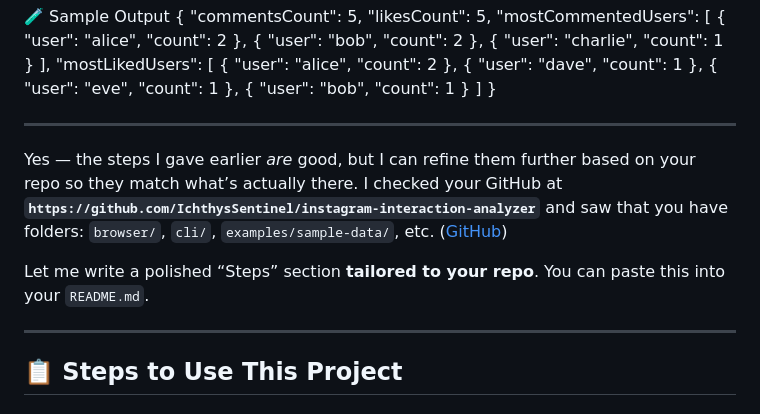
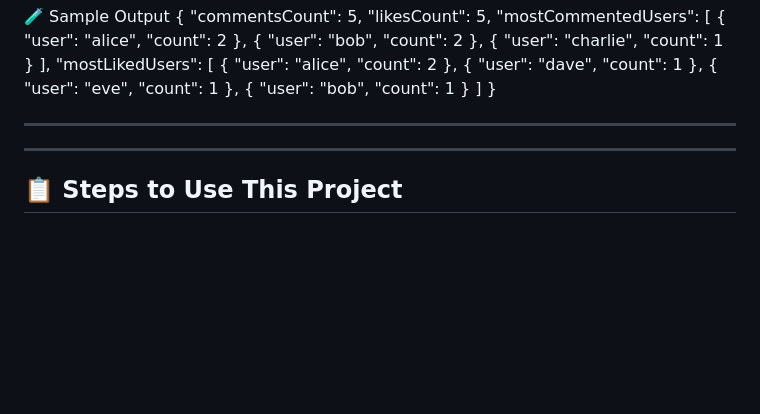
Before and after one commit to IchthysSentinel/instagram-interaction-analyzer, a Markdown page: README.md, the part around the change. Drawn GitHub-style; blank space fills up the shorter version.

```diff
--- a/README.md
+++ b/README.md
@@ -104,9 +104,6 @@ node cli.js --comments ../examples/sample-data/comments.json --likes ../examples
 
 --------------------------------------------------------------------------------------------------------------------------------------
 
-Yes — the steps I gave earlier *are* good, but I can refine them further based on your repo so they match what’s actually there. I checked your GitHub at **`https://github.com/IchthysSentinel/instagram-interaction-analyzer`** and saw that you have folders: `browser/`, `cli/`, `examples/sample-data/`, etc. ([GitHub][1])
-
-Let me write a polished “Steps” section **tailored to your repo**. You can paste this into your `README.md`.
 
 ---
 
```
